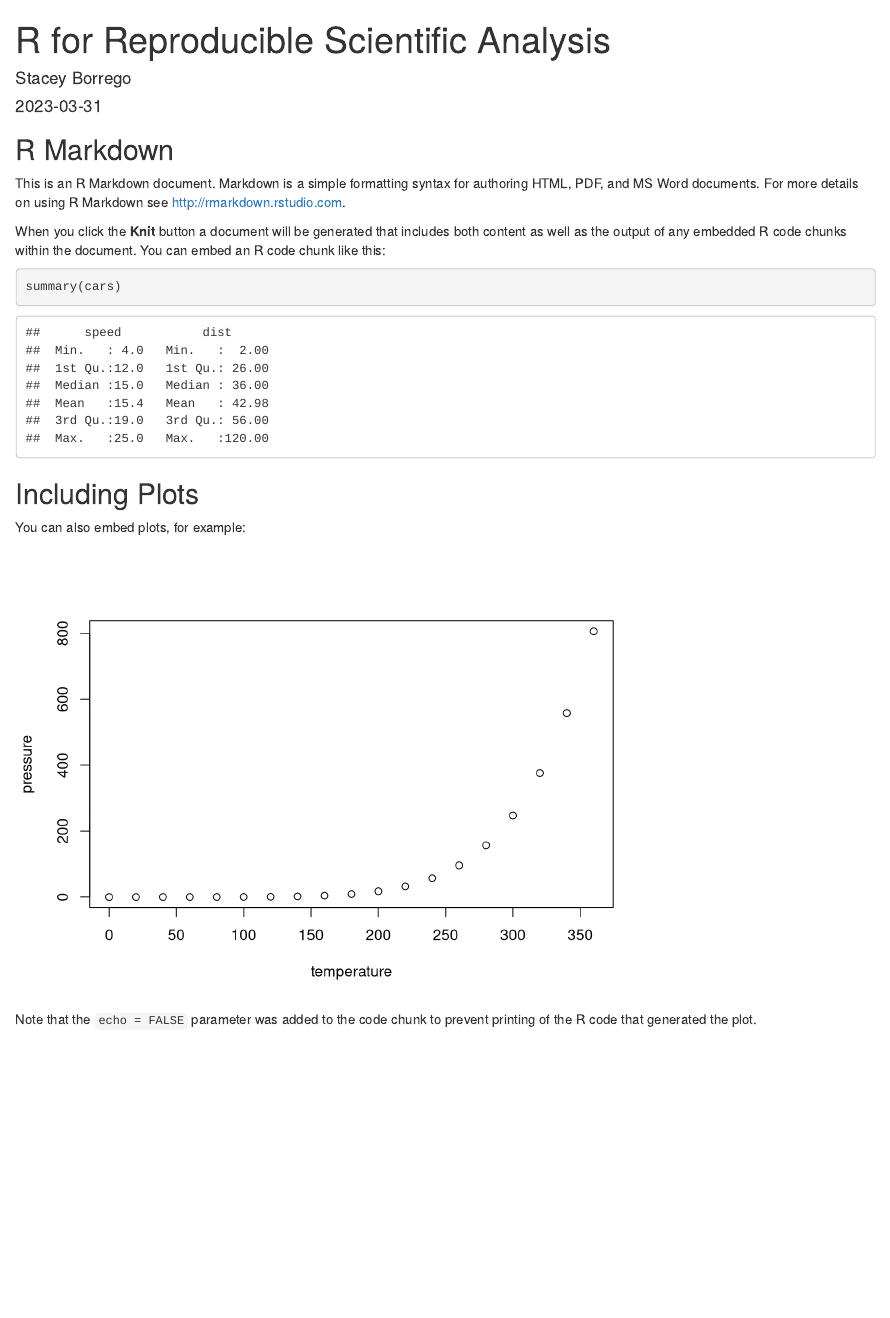
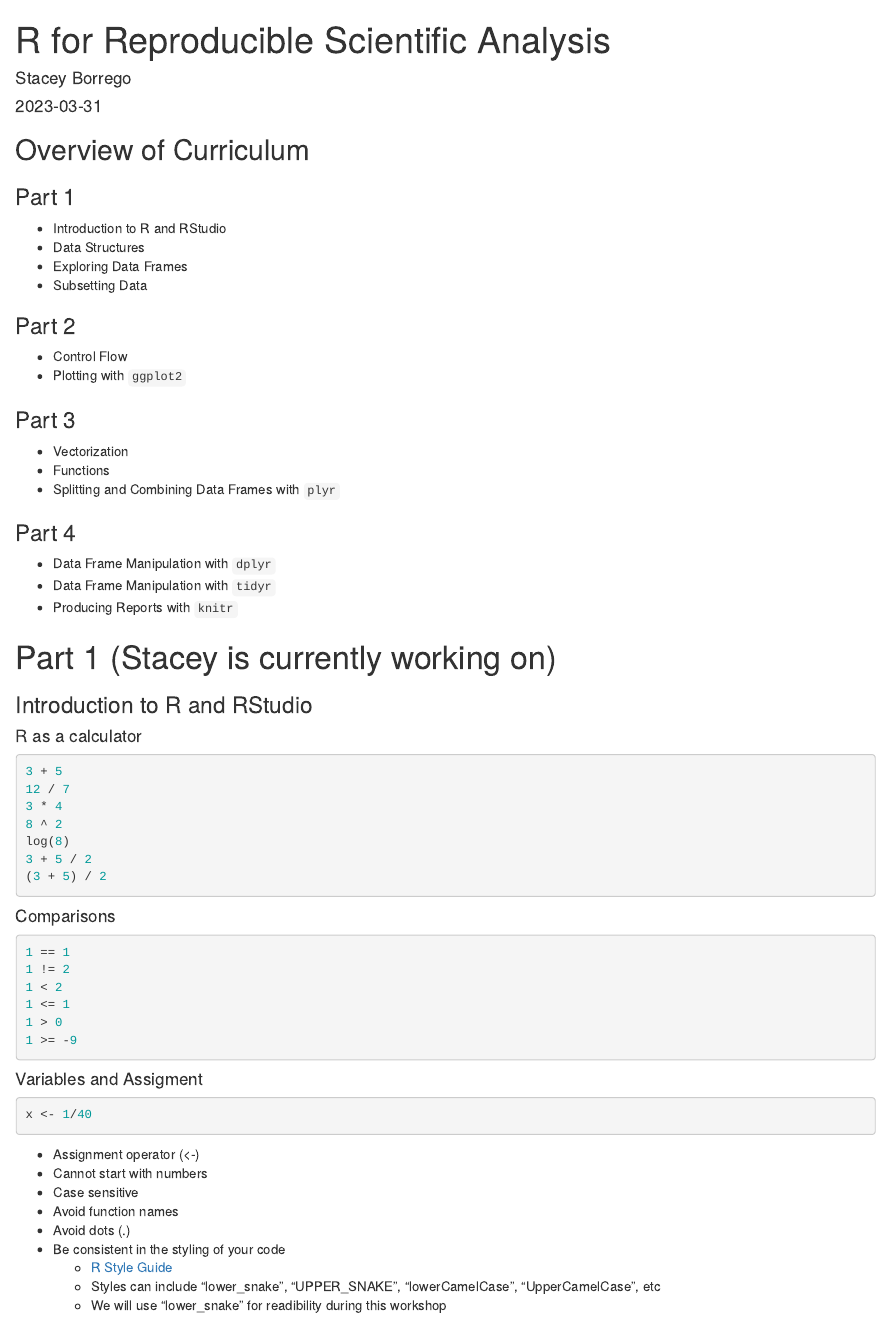
Before and after one commit to sborrego/Carpentries-R-for-Scientific-Analysis, an R Markdown document (r-for-scientific-analysis.Rmd): the page in a window 1100 px wide, from its top. Rendered offline with R 4.5, knitr and Pandoc, with nearby package versions.

Commit message:
updates rmd

````diff
--- a/r-for-scientific-analysis.Rmd
+++ b/r-for-scientific-analysis.Rmd
@@ -9,22 +9,72 @@ output: html_document
 knitr::opts_chunk$set(echo = TRUE)
 ```
 
-## R Markdown
+## Overview of Curriculum
 
-This is an R Markdown document. Markdown is a simple formatting syntax for authoring HTML, PDF, and MS Word documents. For more details on using R Markdown see <http://rmarkdown.rstudio.com>.
+### Part 1
 
-When you click the **Knit** button a document will be generated that includes both content as well as the output of any embedded R code chunks within the document. You can embed an R code chunk like this:
+* Introduction to R and RStudio
+* Data Structures
+* Exploring Data Frames
+* Subsetting Data
 
-```{r cars}
-summary(cars)
+### Part 2
+
+* Control Flow
+* Plotting with `ggplot2`
+
+### Part 3
+
+* Vectorization
+* Functions
+* Splitting and Combining Data Frames with `plyr`
+
+### Part 4
+
+* Data Frame Manipulation with `dplyr`
+* Data Frame Manipulation with `tidyr`
+* Producing Reports with `knitr`
+
+
+# Part 1 (Stacey is currently working on)
+
+### Introduction to R and RStudio
+
+#### R as a calculator
+
+```{r eval=FALSE}
+3 + 5
+12 / 7
+3 * 4
+8 ^ 2
+log(8)
+3 + 5 / 2
+(3 + 5) / 2
 ```
 
-## Including Plots
+#### Comparisons
 
-You can also embed plots, for example:
-
-```{r pressure, echo=FALSE}
-plot(pressure)
+```{r eval=FALSE}
+1 == 1
+1 != 2
+1 < 2
+1 <= 1
+1 > 0
+1 >= -9
 ```
 
-Note that the `echo = FALSE` parameter was added to the code chunk to prevent printing of the R code that generated the plot.
+#### Variables and Assigment
+
+```{r eval=FALSE}
+x <- 1/40
+```
+
+* Assignment operator (<-)
+* Cannot start with numbers
+* Case sensitive
+* Avoid function names
+* Avoid dots (.)
+* Be consistent in the styling of your code
+     + [R Style Guide](https://google.github.io/styleguide/Rguide.html)
+     + Styles can include “lower_snake”, “UPPER_SNAKE”, “lowerCamelCase”, “UpperCamelCase”, etc
+     + We will use "lower_snake" for readibility during this workshop
````
Also changed, not shown: r-for-scientific-analysis.Rmd (103 more changed lines).
